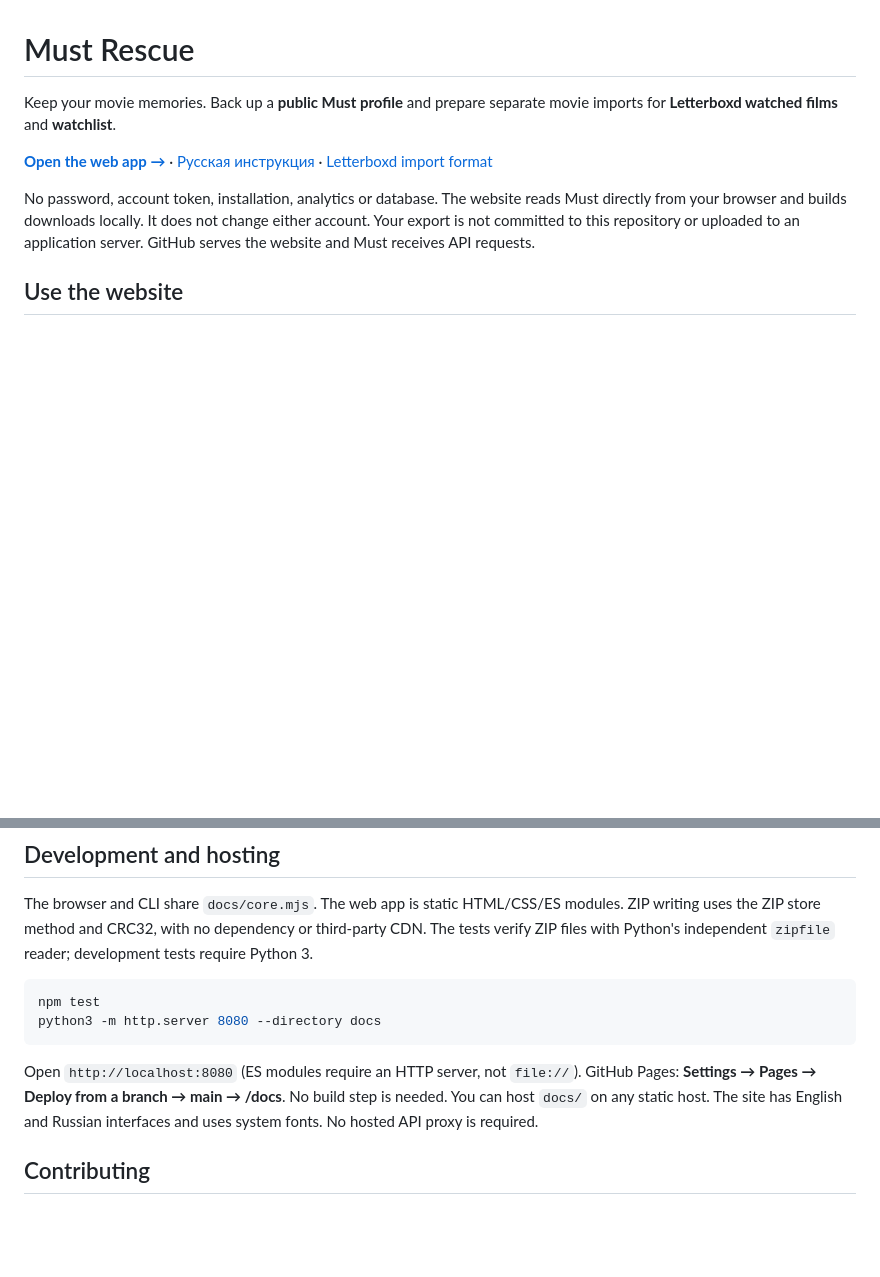
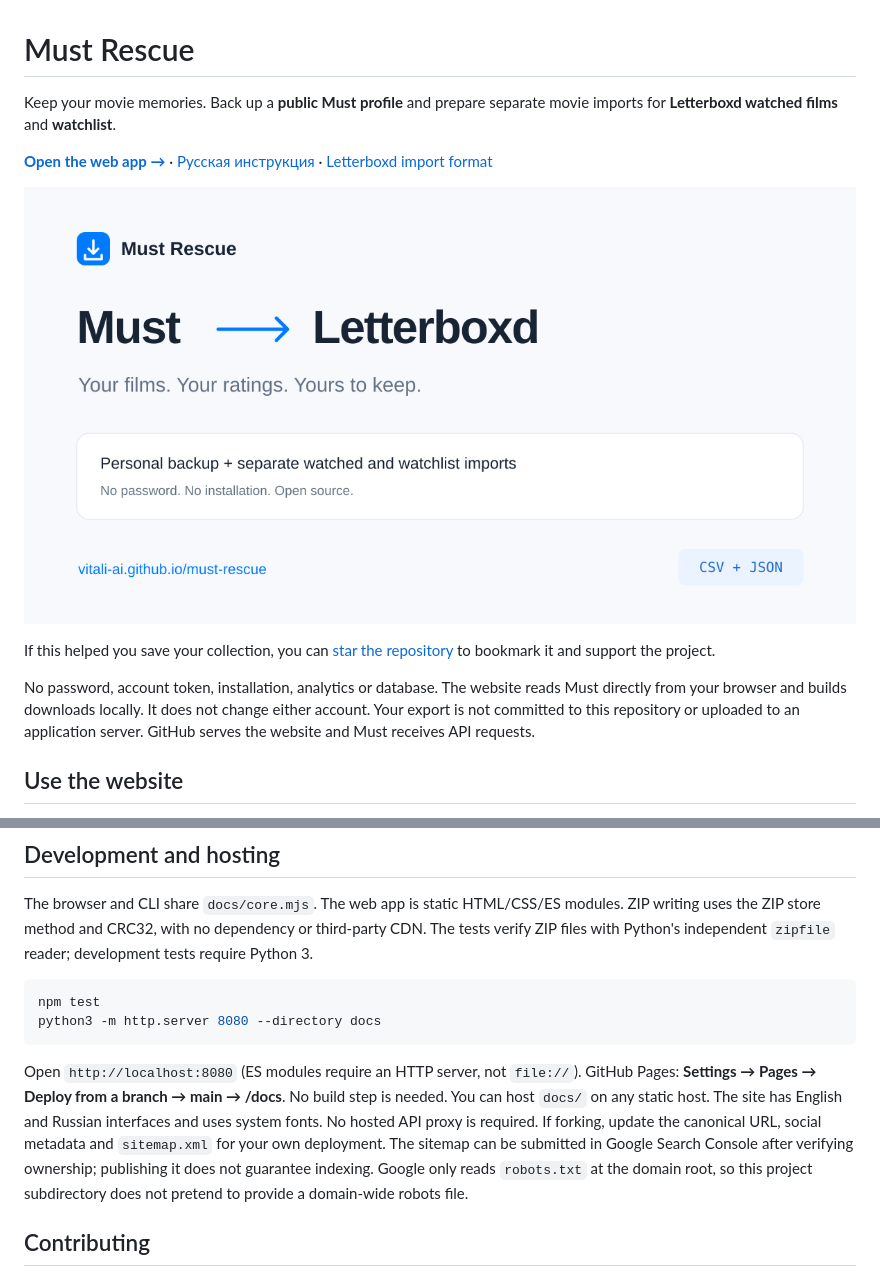
Before and after one commit to vitali-ai/must-rescue, a Markdown page: README.md, 2 parts joined by grey strips. GitHub-like rendering; pictures changed too: docs/social-preview.png (added); blank space fills up the shorter version.

Commit message:
Replace poster illustration with Must to Letterboxd flow and add search metadata

````diff
--- a/README.md
+++ b/README.md
@@ -3,6 +3,10 @@
 Keep your movie memories. Back up a **public Must profile** and prepare separate movie imports for **Letterboxd watched films** and **watchlist**.
 
 **[Open the web app →](https://vitali-ai.github.io/must-rescue/)** · [Русская инструкция](README.ru.md) · [Letterboxd import format](https://letterboxd.com/about/importing-data/)
+
+[![Must Rescue: Must to Letterboxd, with personal backups and separate film imports](docs/social-preview.png)](https://vitali-ai.github.io/must-rescue/)
+
+If this helped you save your collection, you can [star the repository](https://github.com/vitali-ai/must-rescue) to bookmark it and support the project.
 
 No password, account token, installation, analytics or database. The website reads Must directly from your browser and builds downloads locally. It does not change either account. Your export is not committed to this repository or uploaded to an application server. GitHub serves the website and Must receives API requests.
 
@@ -76,7 +80,7 @@ npm test
 python3 -m http.server 8080 --directory docs
 ```
 
-Open `http://localhost:8080` (ES modules require an HTTP server, not `file://`). GitHub Pages: **Settings → Pages → Deploy from a branch → main → /docs**. No build step is needed. You can host `docs/` on any static host. The site has English and Russian interfaces and uses system fonts. No hosted API proxy is required.
+Open `http://localhost:8080` (ES modules require an HTTP server, not `file://`). GitHub Pages: **Settings → Pages → Deploy from a branch → main → /docs**. No build step is needed. You can host `docs/` on any static host. The site has English and Russian interfaces and uses system fonts. No hosted API proxy is required. If forking, update the canonical URL, social metadata and `sitemap.xml` for your own deployment. The sitemap can be submitted in Google Search Console after verifying ownership; publishing it does not guarantee indexing. Google only reads `robots.txt` at the domain root, so this project subdirectory does not pretend to provide a domain-wide robots file.
 
 ## Contributing
 
````
Also changed, not shown: 6 other files.
